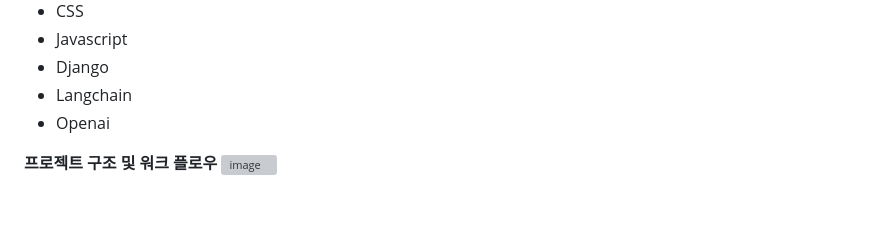
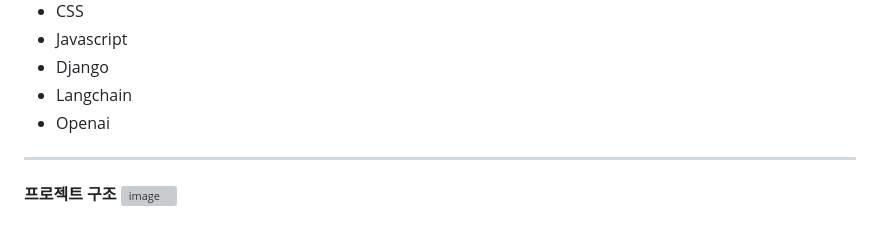
Before and after one commit to makeflower99/chatbot_gptAPI, a Markdown page: README.md, the part around the change. GitHub-like rendering; grey boxes are pictures that could not be loaded.

```diff
--- a/README.md
+++ b/README.md
@@ -115,6 +115,6 @@ python manage.py runserver
 - Langchain
 - Openai
 
-
-**프로젝트 구조 및 워크 플로우**
+---
+**프로젝트 구조**
 ![image](https://github.com/makeflower99/chatbot_gptAPI/assets/95970422/396944bd-7b47-4fe9-a6e0-8c0cfbf2aef9)
```
